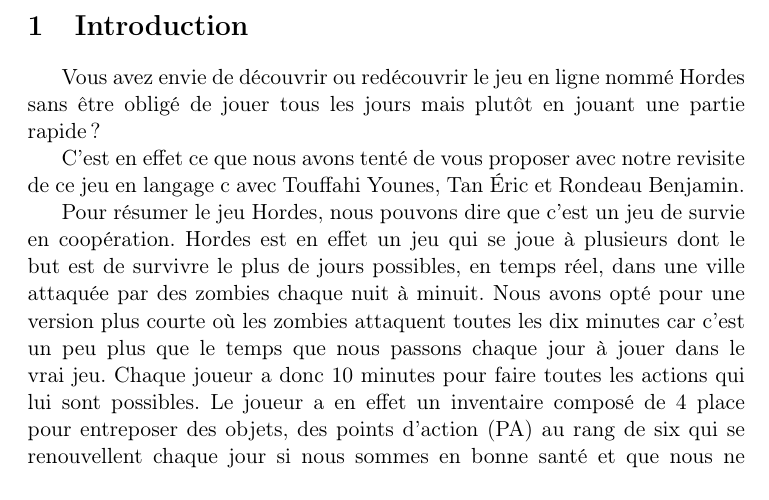
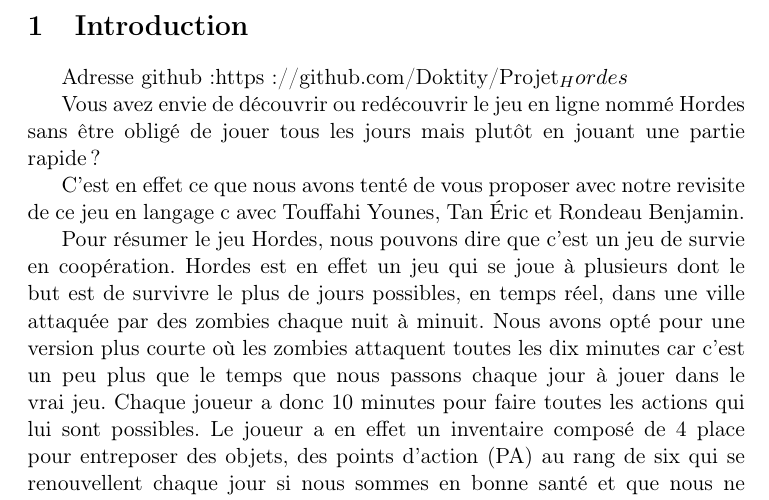
Before and after one commit to Doktity/Projet_Hordes, a LaTeX document (rapport.tex): part of page 3 of 17, cut so that both start at the same text. Compiled offline with pdfLaTeX.

Commit message:
Update rapport.tex

```diff
--- a/rapport.tex
+++ b/rapport.tex
@@ -29,6 +29,8 @@
 \newpage
 
 \section {Introduction}
+Adresse github:https://github.com/Doktity/Projet_Hordes
+
 Vous avez envie de découvrir ou redécouvrir le jeu en ligne nommé Hordes sans être obligé de jouer tous les jours mais plutôt en jouant une partie rapide ?
 
 C’est en effet ce que nous avons tenté de vous proposer avec notre revisite de ce jeu en langage c avec Touffahi Younes, Tan Éric et Rondeau Benjamin.
```
